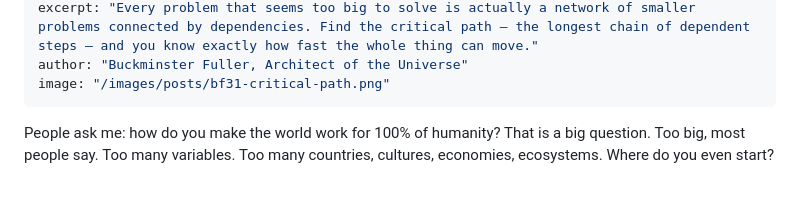
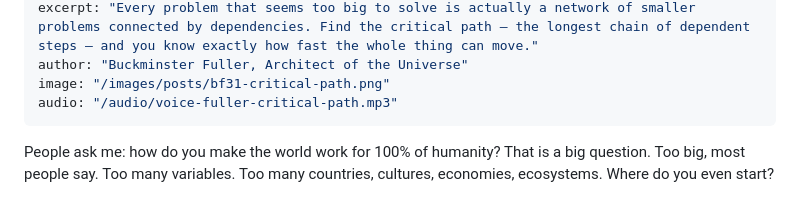
Before and after one commit to figgybit/cosmicvarietyshow, a Markdown page: src/posts/2026-03-25-critical-path-fuller.md, the part around the change. Drawn GitHub-style.

```diff
--- a/src/posts/2026-03-25-critical-path-fuller.md
+++ b/src/posts/2026-03-25-critical-path-fuller.md
@@ -6,6 +6,7 @@ tags: ["posts", "bucky", "philosophy", "design"]
 excerpt: "Every problem that seems too big to solve is actually a network of smaller problems connected by dependencies. Find the critical path — the longest chain of dependent steps — and you know exactly how fast the whole thing can move."
 author: "Buckminster Fuller, Architect of the Universe"
 image: "/images/posts/bf31-critical-path.png"
+audio: "/audio/voice-fuller-critical-path.mp3"
 ---
 
 People ask me: how do you make the world work for 100% of humanity? That is a big question. Too big, most people say. Too many variables. Too many countries, cultures, economies, ecosystems. Where do you even start?
```
Also changed, not shown: src/posts/2026-03-25-compression-tower-fuller.md (+1 -0 lines), src/posts/2026-03-25-livingry-weaponry-fuller.md (+1 -0 lines).
